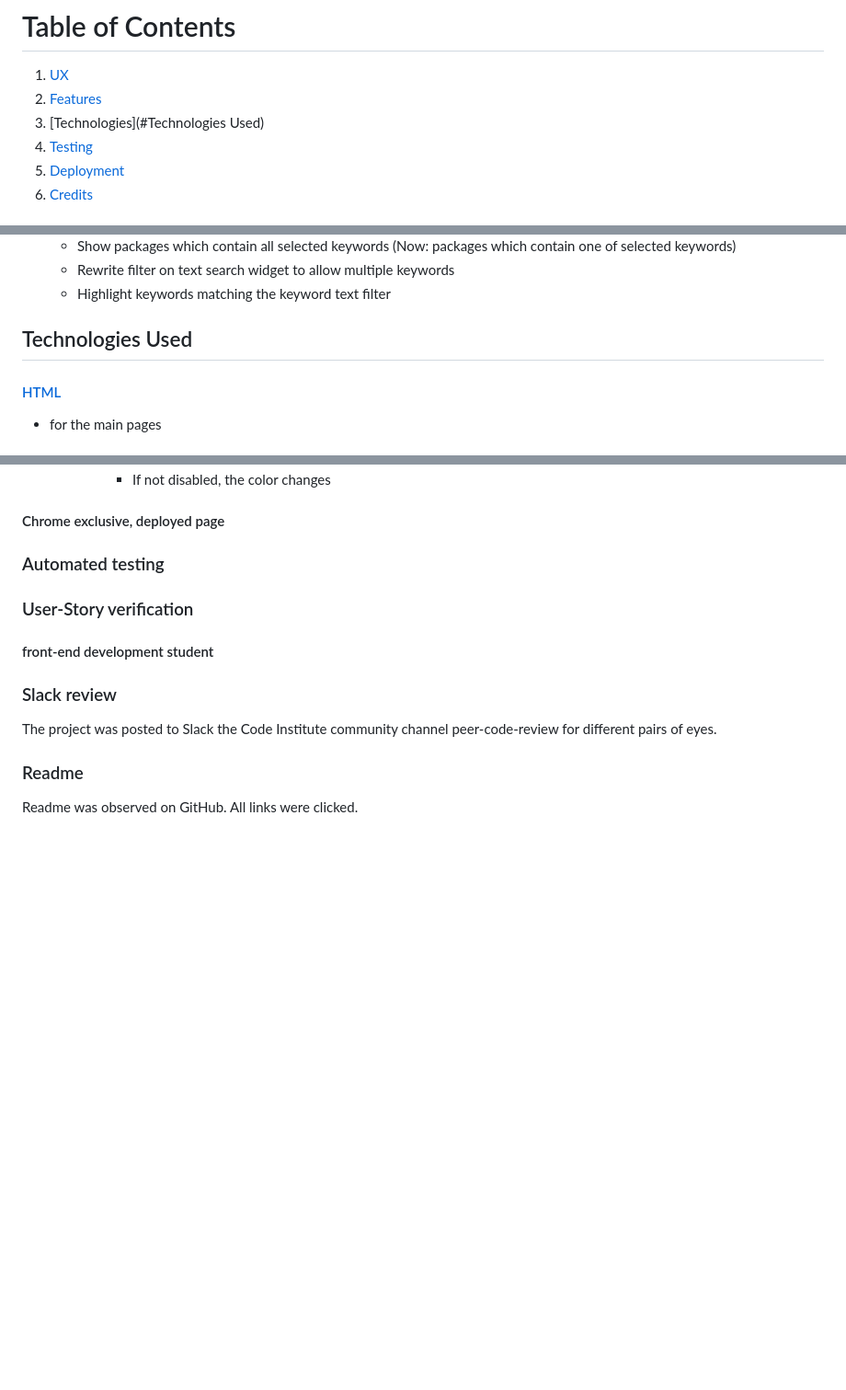
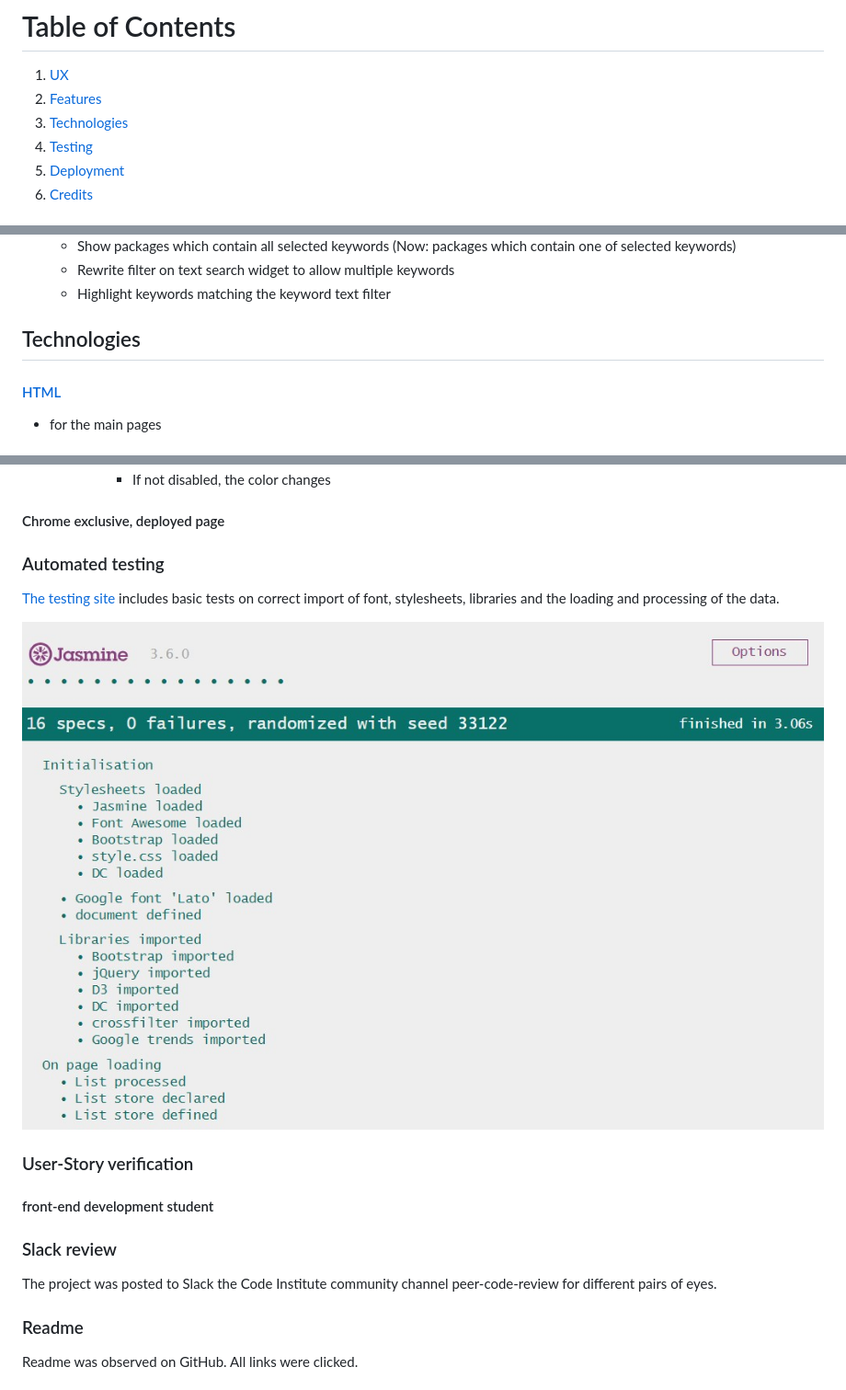
Before and after one commit to Kastobi/ci_ms2_aggregator, a Markdown page: README.md, 3 parts joined by grey strips. Shown: that part at 92% size. Rendered like a GitHub page; pictures changed too: readmeAssets/jasmineBasics.jpg (added); blank space fills up the shorter version.

Commit message:
fix: Readme.md link
add: basic automated test of loading process

```diff
--- a/README.md
+++ b/README.md
@@ -12,7 +12,7 @@
 # Table of Contents
 1. [UX](#UX)
 2. [Features](#Features)
-3. [Technologies](#Technologies Used)
+3. [Technologies](#Technologies)
 4. [Testing](#Testing)
 5. [Deployment](#Deployment)
 6. [Credits](#Credits)
@@ -194,7 +194,7 @@ The user can evaluate the popularity of the different packages in relative terms
   - Rewrite filter on text search widget to allow multiple keywords
   - Highlight keywords matching the keyword text filter
 
-## Technologies Used
+## Technologies
 
 #### [HTML](https://en.wikipedia.org/wiki/HTML)
 - for the main pages
@@ -390,6 +393,11 @@ selecting another default color scheme (script.js line 113).
 
 ### Automated testing
 
+[The testing site](https://apometricstk.github.io/ci_ms2_aggregator/specrunner.html) includes basic tests on correct
+import of font, stylesheets, libraries and the loading and processing of the data.
+
+![Jasmine specrunner](/readmeAssets/jasmineBasics.jpg)
+
 ### User-Story verification
 
 #### front-end development student
```
Also changed, not shown: other parts of README.md (+3 -0 lines), 2 other files.
